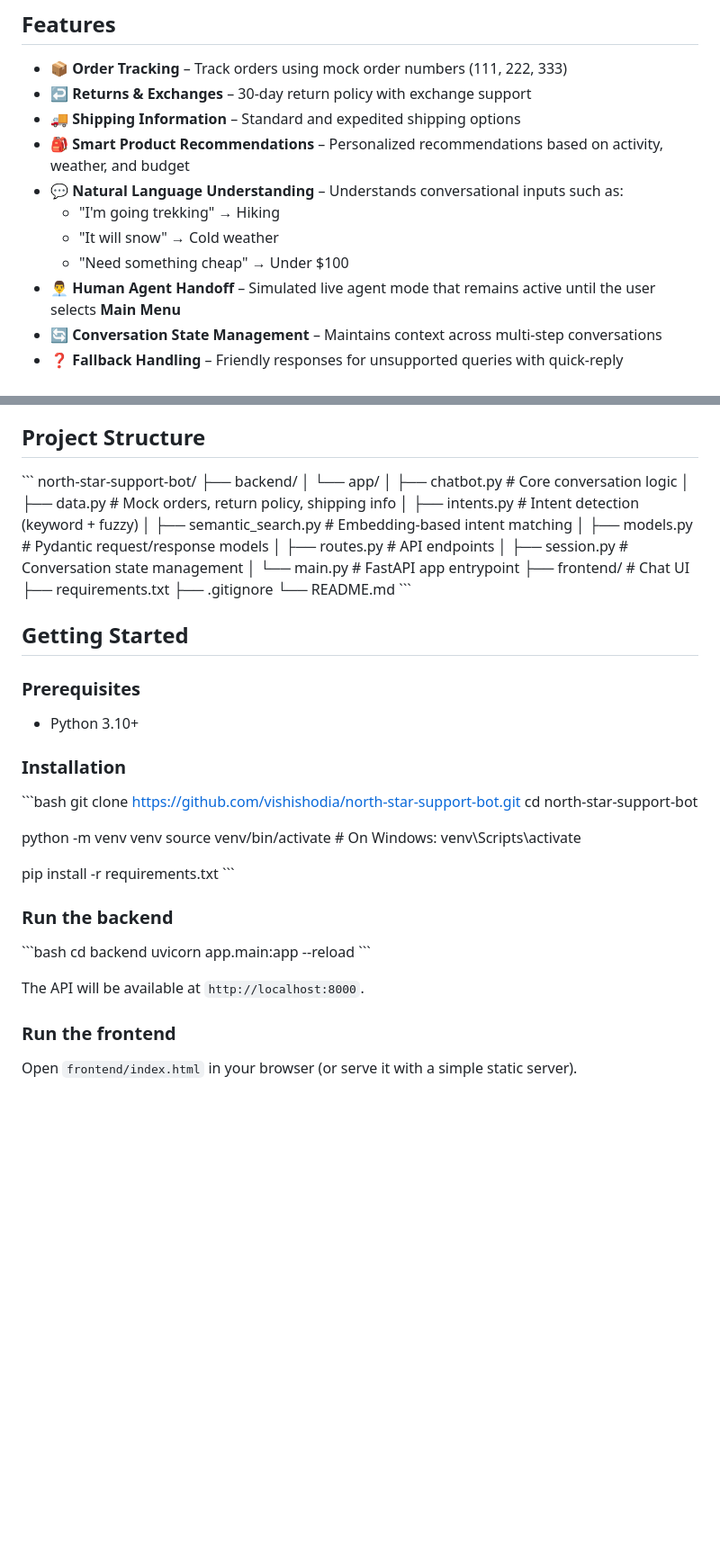
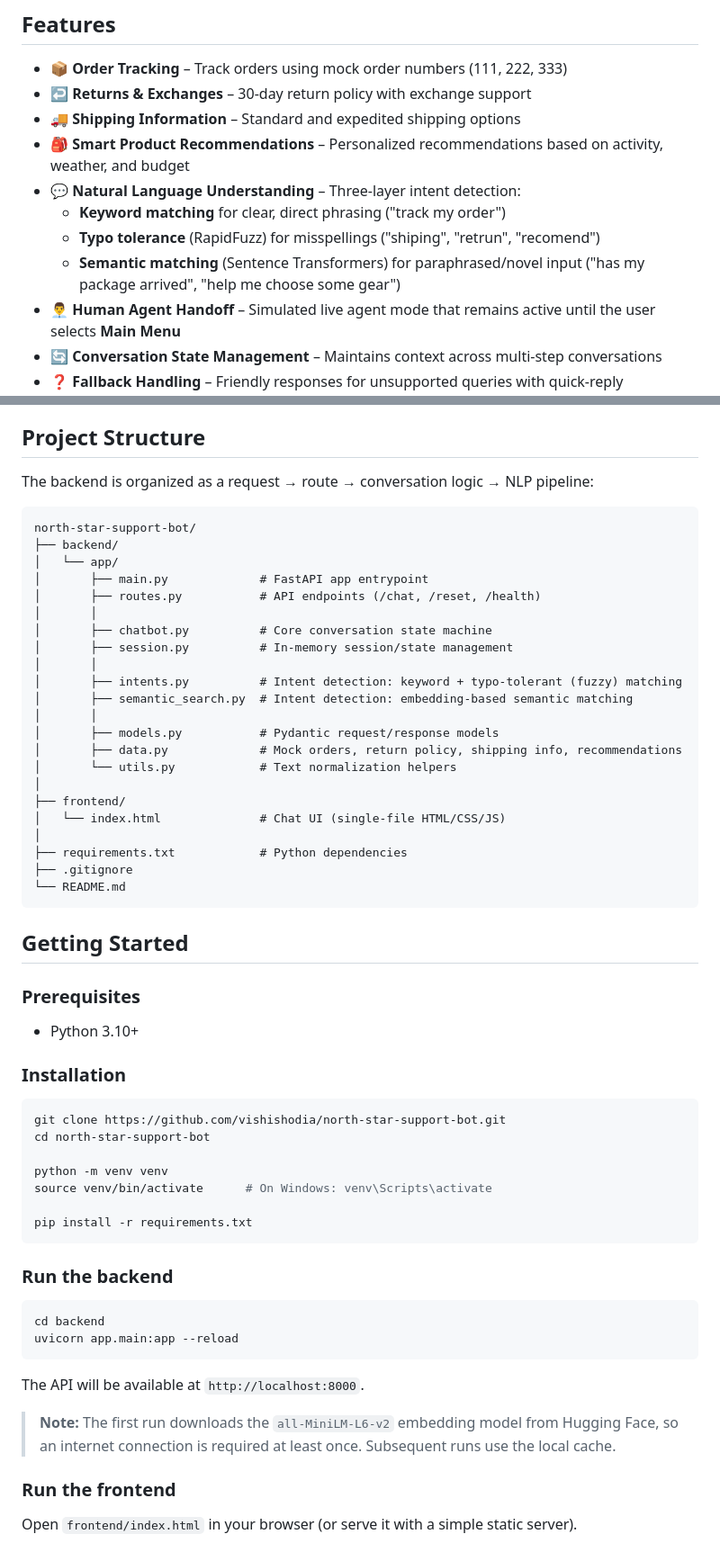
Before and after one commit to vishishodia/north-star-support-bot, a Markdown page: README.md, 2 parts joined by grey strips. Shown at 90% size. Rendered like a GitHub page; blank space fills up the shorter version.

Commit message:
Enhance README with updated features and structure
Updated natural language understanding section and improved project structure details.

````diff
--- a/README.md
+++ b/README.md
@@ -8,10 +8,10 @@ A customer support chatbot for an outdoor apparel and camping gear e-commerce br
 - ↩️ **Returns & Exchanges** – 30-day return policy with exchange support
 - 🚚 **Shipping Information** – Standard and expedited shipping options
 - 🎒 **Smart Product Recommendations** – Personalized recommendations based on activity, weather, and budget
-- 💬 **Natural Language Understanding** – Understands conversational inputs such as:
-  - "I'm going trekking" → Hiking
-  - "It will snow" → Cold weather
-  - "Need something cheap" → Under $100
+- 💬 **Natural Language Understanding** – Three-layer intent detection:
+  - **Keyword matching** for clear, direct phrasing ("track my order")
+  - **Typo tolerance** (RapidFuzz) for misspellings ("shiping", "retrun", "recomend")
+  - **Semantic matching** (Sentence Transformers) for paraphrased/novel input ("has my package arrived", "help me choose some gear")
 - 👨‍💼 **Human Agent Handoff** – Simulated live agent mode that remains active until the user selects **Main Menu**
 - 🔄 **Conversation State Management** – Maintains context across multi-step conversations
 - ❓ **Fallback Handling** – Friendly responses for unsupported queries with quick-reply suggestions
@@ -25,23 +25,32 @@ A customer support chatbot for an outdoor apparel and camping gear e-commerce br
 
 ## Project Structure
 
-\```
+The backend is organized as a request → route → conversation logic → NLP pipeline:
+
+```
 north-star-support-bot/
 ├── backend/
 │   └── app/
-│       ├── chatbot.py          # Core conversation logic
-│       ├── data.py             # Mock orders, return policy, shipping info
-│       ├── intents.py          # Intent detection (keyword + fuzzy)
-│       ├── semantic_search.py  # Embedding-based intent matching
+│       ├── main.py             # FastAPI app entrypoint
+│       ├── routes.py           # API endpoints (/chat, /reset, /health)
+│       │
+│       ├── chatbot.py          # Core conversation state machine
+│       ├── session.py          # In-memory session/state management
+│       │
+│       ├── intents.py          # Intent detection: keyword + typo-tolerant (fuzzy) matching
+│       ├── semantic_search.py  # Intent detection: embedding-based semantic matching
+│       │
 │       ├── models.py           # Pydantic request/response models
-│       ├── routes.py           # API endpoints
-│       ├── session.py          # Conversation state management
-│       └── main.py             # FastAPI app entrypoint
-├── frontend/                   # Chat UI
-├── requirements.txt
+│       ├── data.py             # Mock orders, return policy, shipping info, recommendations
+│       └── utils.py            # Text normalization helpers
+│
+├── frontend/
+│   └── index.html              # Chat UI (single-file HTML/CSS/JS)
+│
+├── requirements.txt            # Python dependencies
 ├── .gitignore
 └── README.md
-\```
+```
 
 ## Getting Started
 
@@ -50,7 +59,7 @@ north-star-support-bot/
 
 ### Installation
 
-\```bash
+```bash
 git clone https://github.com/vishishodia/north-star-support-bot.git
 cd north-star-support-bot
 
@@ -58,16 +67,18 @@ python -m venv venv
 source venv/bin/activate      # On Windows: venv\Scripts\activate
 
 pip install -r requirements.txt
-\```
+```
 
 ### Run the backend
 
-\```bash
+```bash
 cd backend
 uvicorn app.main:app --reload
-\```
+```
 
 The API will be available at `http://localhost:8000`.
+
+> **Note:** The first run downloads the `all-MiniLM-L6-v2` embedding model from Hugging Face, so an internet connection is required at least once. Subsequent runs use the local cache.
 
 ### Run the frontend
 
````
Also changed, not shown: other parts of README.md (+18 -7 lines).
